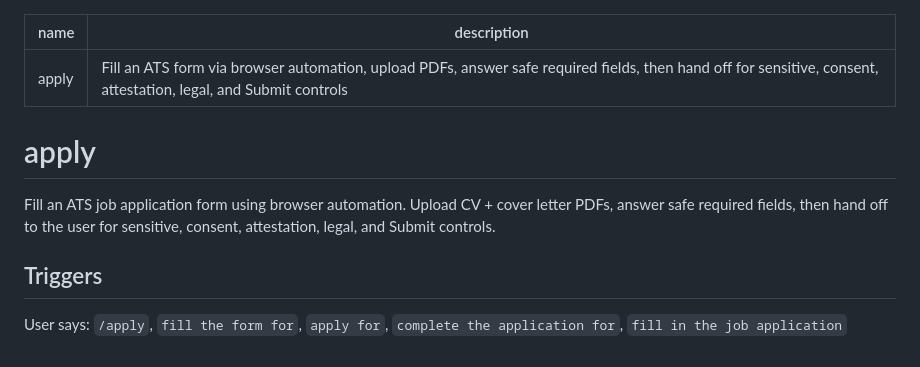
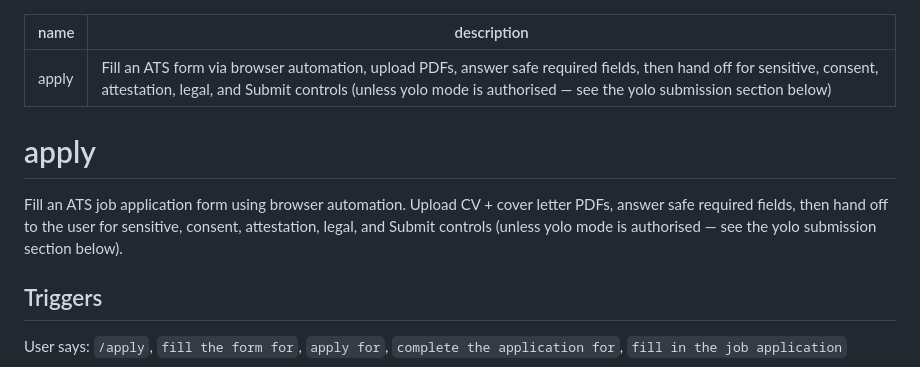
Before and after one commit to nextwebb/career-agent, a Markdown page: skills/apply/SKILL.md, the part around the change. GitHub-like rendering.

Commit message:
docs(polish): match Lever URL pattern and add yolo qualifier to apply skill description (#197)
Two pre-existing asymmetries flagged by the Wave 4 docs-coherence council
as non-blockers for future polish. Fixing both in one small PR since each
is a one-line change and they share the same reviewer surface.

1. CLAUDE.md:36 Lever URL pattern
   Was: https://jobs.lever.co/<company>/<id>
   Now: https://jobs.lever.co/<company>/<uuid>/apply
   Reason: matches skills/apply/SKILL.md:76 which is the operational
   contract for the /apply skill. Lever URLs are UUID-based and include
   the /apply suffix when navigating to the application form.

2. skills/apply/SKILL.md description + Step overview
   Was: "hand off ... Submit controls" (unqualified)
   Now: adds "(unless yolo mode is authorised — see the yolo submission
   section below)" to match the qualifier CLAUDE.md:3,11 already carries.
   Prevents an LLM reading the top of the skill from missing that yolo
   mode is an authorised alternative flow (documented fully at line 408+).

```diff
--- a/skills/apply/SKILL.md
+++ b/skills/apply/SKILL.md
@@ -1,11 +1,11 @@
 ---
 name: apply
-description: Fill an ATS form via browser automation, upload PDFs, answer safe required fields, then hand off for sensitive, consent, attestation, legal, and Submit controls
+description: Fill an ATS form via browser automation, upload PDFs, answer safe required fields, then hand off for sensitive, consent, attestation, legal, and Submit controls (unless yolo mode is authorised — see the yolo submission section below)
 ---
 
 # apply
 
-Fill an ATS job application form using browser automation. Upload CV + cover letter PDFs, answer safe required fields, then hand off to the user for sensitive, consent, attestation, legal, and Submit controls.
+Fill an ATS job application form using browser automation. Upload CV + cover letter PDFs, answer safe required fields, then hand off to the user for sensitive, consent, attestation, legal, and Submit controls (unless yolo mode is authorised — see the yolo submission section below).
 
 ## Triggers
 
```
Also changed, not shown: CLAUDE.md (+1 -1 lines), 1 other file.
